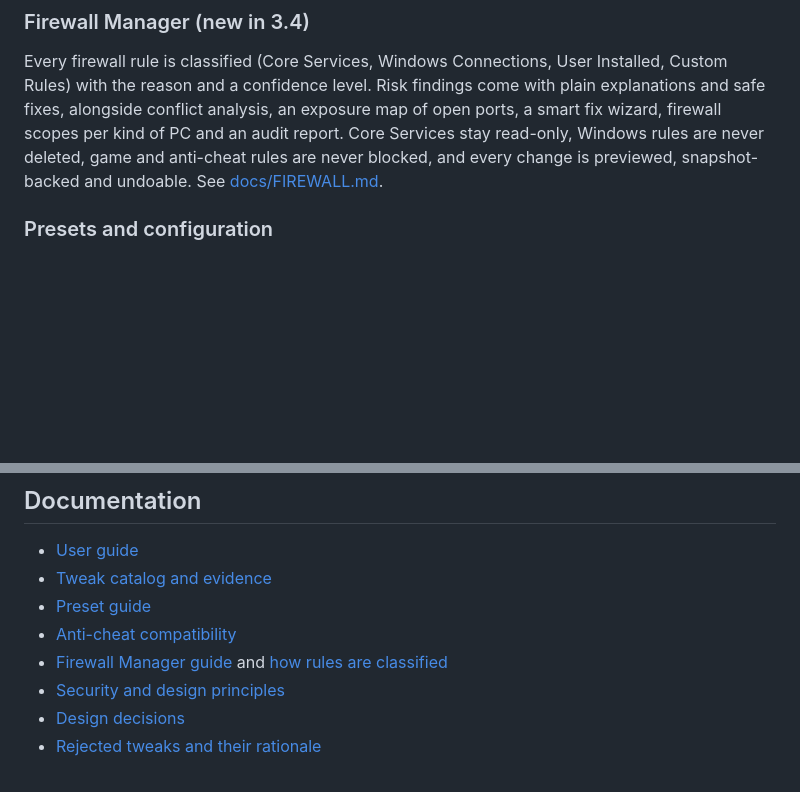
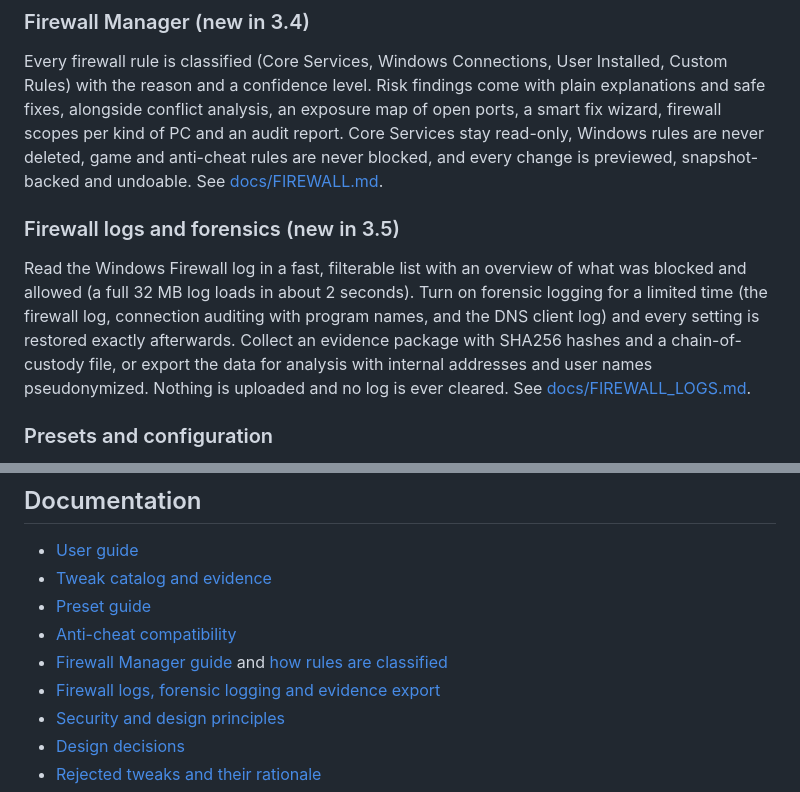
Before and after one commit to arioofarmani/iG-Windows-Tuner, a Markdown page: README.md, 2 parts joined by grey strips. Rendered like a GitHub page; blank space fills up the shorter version.

```diff
--- a/README.md
+++ b/README.md
@@ -50,6 +50,10 @@ Audit Windows security settings, review Microsoft Defender configuration, manage
 ### Firewall Manager (new in 3.4)
 
 Every firewall rule is classified (Core Services, Windows Connections, User Installed, Custom Rules) with the reason and a confidence level. Risk findings come with plain explanations and safe fixes, alongside conflict analysis, an exposure map of open ports, a smart fix wizard, firewall scopes per kind of PC and an audit report. Core Services stay read-only, Windows rules are never deleted, game and anti-cheat rules are never blocked, and every change is previewed, snapshot-backed and undoable. See [docs/FIREWALL.md](docs/FIREWALL.md).
+
+### Firewall logs and forensics (new in 3.5)
+
+Read the Windows Firewall log in a fast, filterable list with an overview of what was blocked and allowed (a full 32 MB log loads in about 2 seconds). Turn on forensic logging for a limited time (the firewall log, connection auditing with program names, and the DNS client log) and every setting is restored exactly afterwards. Collect an evidence package with SHA256 hashes and a chain-of-custody file, or export the data for analysis with internal addresses and user names pseudonymized. Nothing is uploaded and no log is ever cleared. See [docs/FIREWALL_LOGS.md](docs/FIREWALL_LOGS.md).
 
 ### Presets and configuration
 
@@ -112,6 +116,7 @@ Some features and workflows are still evolving. Review the documentation before
 - [Preset guide](docs/PRESETS.md)
 - [Anti-cheat compatibility](docs/ANTICHEAT.md)
 - [Firewall Manager guide](docs/FIREWALL.md) and [how rules are classified](docs/FIREWALL_CATEGORIES.md)
+- [Firewall logs, forensic logging and evidence export](docs/FIREWALL_LOGS.md)
 - [Security and design principles](docs/SECURITY.md)
 - [Design decisions](docs/DECISIONS.md)
 - [Rejected tweaks and their rationale](docs/REJECTED_TWEAKS.md)
```
Also changed, not shown: docs/FIREWALL_LOGS.md (added, +82 -0 lines), docs/REVIEW.md (+20 -0 lines), docs/ROADMAP.md (added, +13 -0 lines), docs/screenshots/3.5/14d-FirewallLog.png (added), docs/screenshots/3.5/14e-ForensicLogging.png (added), 1 other file.
